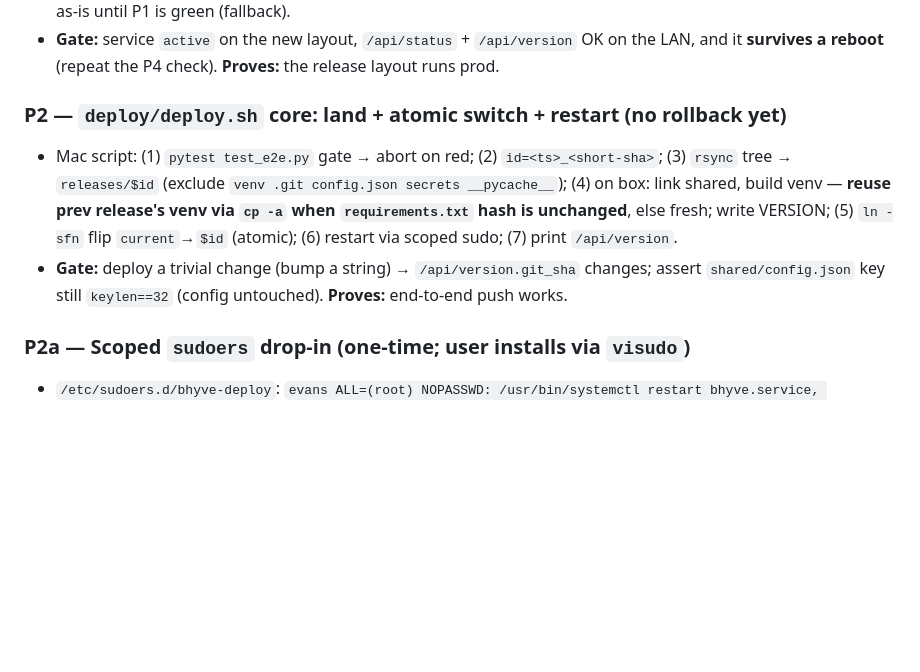
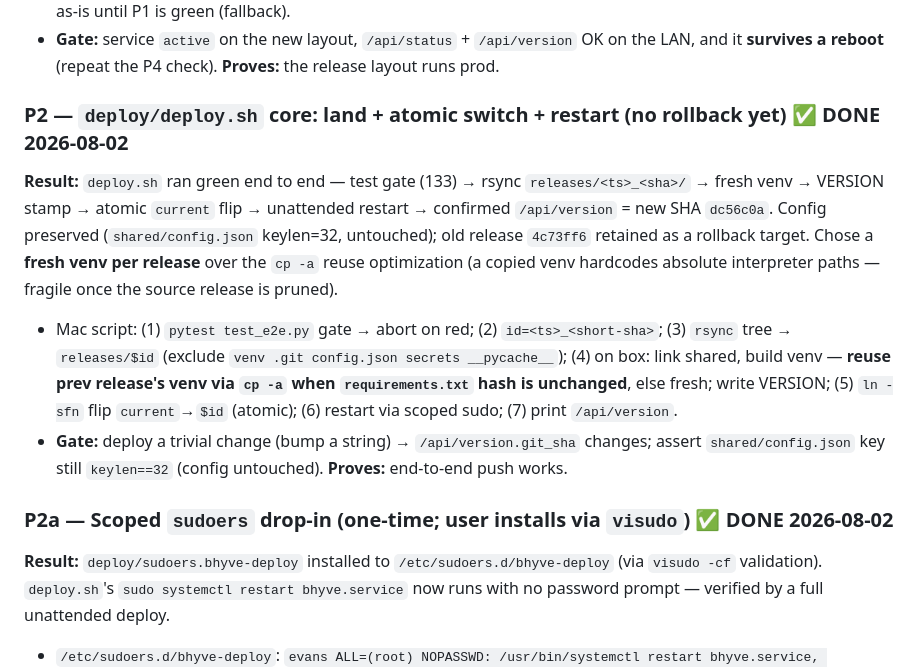
Before and after one commit to evanscastonguay/bhyve-xd-ble, a Markdown page: docs/plans/PLAN_release_update.md, the part around the change. Rendered like a GitHub page; blank space fills up the shorter version.

Commit message:
P2/P2a done: deploy.sh proven end-to-end (unattended restart, config preserved)
Co-Authored-By: Claude Opus 4.8 <noreply@anthropic.com>
Claude-Session: https://claude.ai/code/session_01K5qCESK9pe8waTVnGN14BC

```diff
--- a/docs/plans/PLAN_release_update.md
+++ b/docs/plans/PLAN_release_update.md
@@ -57,7 +57,14 @@ symlink + restart; they **never** rewrite the unit or touch `shared/`.
 - **Gate:** service `active` on the new layout, `/api/status` + `/api/version` OK on the LAN, and it
   **survives a reboot** (repeat the P4 check). **Proves:** the release layout runs prod.
 
-### P2 — `deploy/deploy.sh` core: land + atomic switch + restart (no rollback yet)
+### P2 — `deploy/deploy.sh` core: land + atomic switch + restart (no rollback yet) ✅ DONE 2026-08-02
+**Result:** `deploy.sh` ran green end to end — test gate (133) → rsync `releases/<ts>_<sha>/` →
+fresh venv → VERSION stamp → atomic `current` flip → unattended restart → confirmed
+`/api/version` = new SHA `dc56c0a`. Config preserved (`shared/config.json` keylen=32, untouched);
+old release `4c73ff6` retained as a rollback target. Chose a **fresh venv per release** over the
+`cp -a` reuse optimization (a copied venv hardcodes absolute interpreter paths — fragile once the
+source release is pruned).
+
 - Mac script: (1) `pytest test_e2e.py` gate → abort on red; (2) `id=<ts>_<short-sha>`;
   (3) `rsync` tree → `releases/$id` (exclude `venv .git config.json secrets __pycache__`); (4) on
   box: link shared, build venv — **reuse prev release's venv via `cp -a` when `requirements.txt`
@@ -66,7 +73,11 @@ symlink + restart; they **never** rewrite the unit or touch `shared/`.
 - **Gate:** deploy a trivial change (bump a string) → `/api/version.git_sha` changes; assert
   `shared/config.json` key still `keylen==32` (config untouched). **Proves:** end-to-end push works.
 
-### P2a — Scoped `sudoers` drop-in (one-time; user installs via `visudo`)
+### P2a — Scoped `sudoers` drop-in (one-time; user installs via `visudo`) ✅ DONE 2026-08-02
+**Result:** `deploy/sudoers.bhyve-deploy` installed to `/etc/sudoers.d/bhyve-deploy` (via
+`visudo -cf` validation). `deploy.sh`'s `sudo systemctl restart bhyve.service` now runs with no
+password prompt — verified by a full unattended deploy.
+
 - `/etc/sudoers.d/bhyve-deploy`:
   `evans ALL=(root) NOPASSWD: /usr/bin/systemctl restart bhyve.service, /usr/bin/systemctl start bhyve.service, /usr/bin/systemctl stop bhyve.service, /usr/bin/systemctl status bhyve.service`
   Install with `sudo visudo -cf` validation to avoid lockout. **Proves:** `deploy.sh` restarts
```
